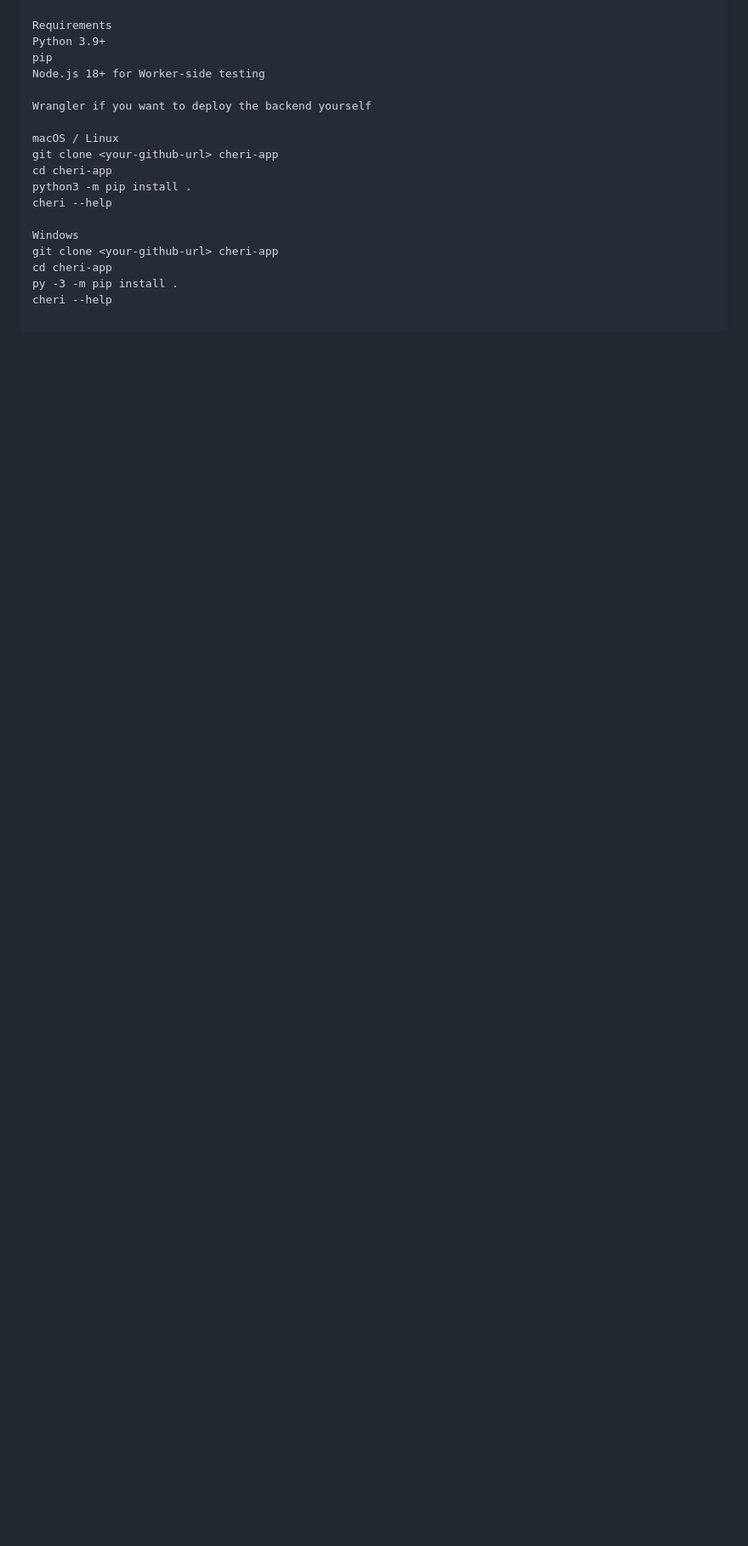
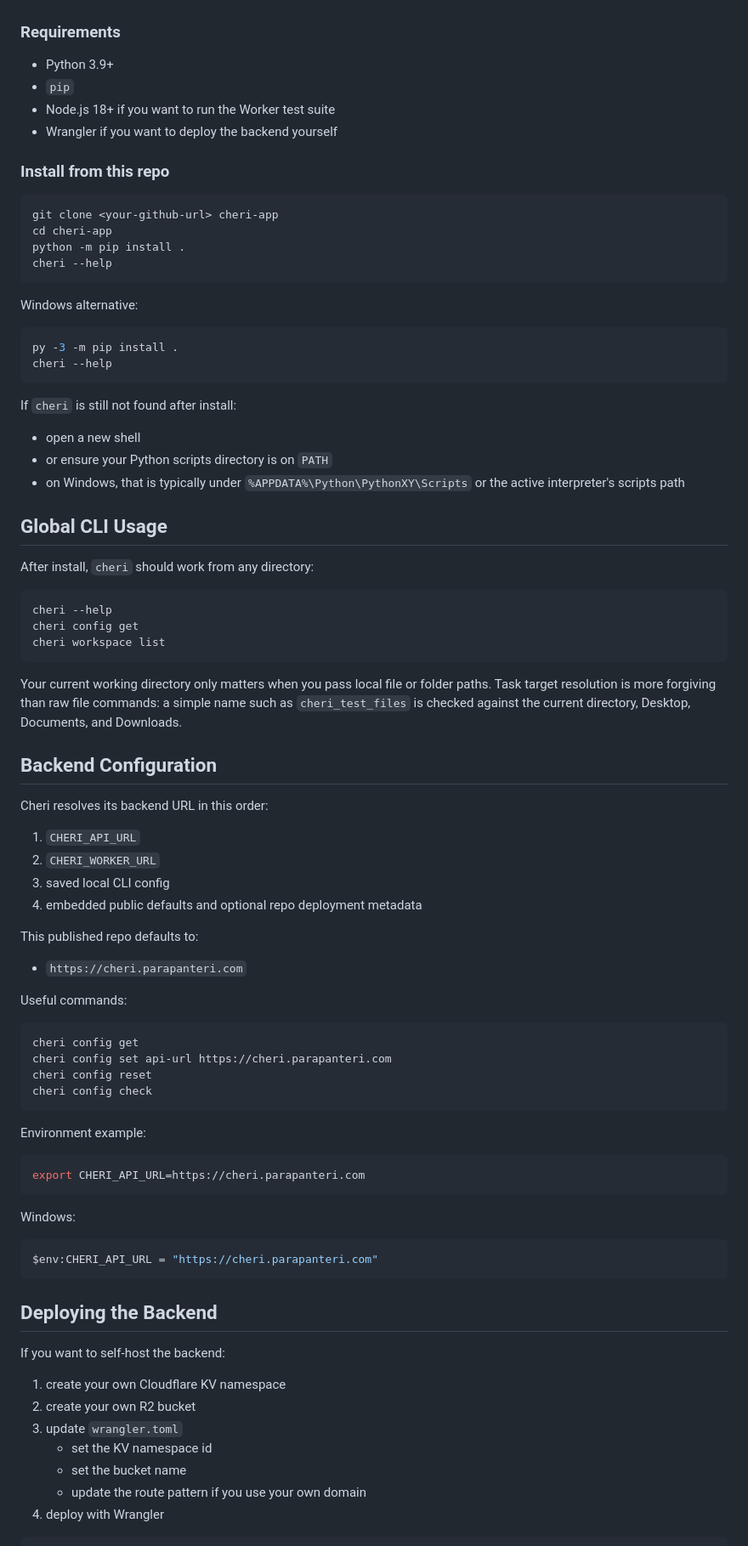
Before and after one commit to okwn/cheri-cli, a Markdown page: README.md, the part around one of its changes. Shown at 85% size. GitHub-like rendering; blank space fills up the shorter version.

````diff
--- a/README.md
+++ b/README.md
@@ -196,20 +73,89 @@ Cloudflare Worker API
 The supported install path today is Python-based.
 
-Requirements
-Python 3.9+
-pip
-Node.js 18+ for Worker-side testing
+### Requirements
 
-Wrangler if you want to deploy the backend yourself
+- Python 3.9+
+- `pip`
+- Node.js 18+ if you want to run the Worker test suite
+- Wrangler if you want to deploy the backend yourself
 
-macOS / Linux
+### Install from this repo
+
+```bash
 git clone <your-github-url> cheri-app
 cd cheri-app
-python3 -m pip install .
+python -m pip install .
 cheri --help
+```
 
-Windows
-git clone <your-github-url> cheri-app
-cd cheri-app
+Windows alternative:
+
+```powershell
 py -3 -m pip install .
 cheri --help
+```
+
+If `cheri` is still not found after install:
+
+- open a new shell
+- or ensure your Python scripts directory is on `PATH`
+- on Windows, that is typically under `%APPDATA%\Python\PythonXY\Scripts` or the active interpreter's scripts path
+
+## Global CLI Usage
+
+After install, `cheri` should work from any directory:
+
+```bash
+cheri --help
+cheri config get
+cheri workspace list
+```
+
+Your current working directory only matters when you pass local file or folder paths. Task target resolution is more forgiving than raw file commands: a simple name such as `cheri_test_files` is checked against the current directory, Desktop, Documents, and Downloads.
+
+## Backend Configuration
+
+Cheri resolves its backend URL in this order:
+
+1. `CHERI_API_URL`
+2. `CHERI_WORKER_URL`
+3. saved local CLI config
+4. embedded public defaults and optional repo deployment metadata
+
+This published repo defaults to:
+
+- `https://cheri.parapanteri.com`
+
+Useful commands:
+
+```bash
+cheri config get
+cheri config set api-url https://cheri.parapanteri.com
+cheri config reset
+cheri config check
+```
+
+Environment example:
+
+```bash
+export CHERI_API_URL=https://cheri.parapanteri.com
+```
+
+Windows:
+
+```powershell
+$env:CHERI_API_URL = "https://cheri.parapanteri.com"
+```
+
+## Deploying the Backend
+
+If you want to self-host the backend:
+
+1. create your own Cloudflare KV namespace
+2. create your own R2 bucket
+3. update `wrangler.toml`
+   - set the KV namespace id
+   - set the bucket name
+   - update the route pattern if you use your own domain
+4. deploy with Wrangler
+
````
Also changed, not shown: other parts of README.md (+282 -171 lines).
